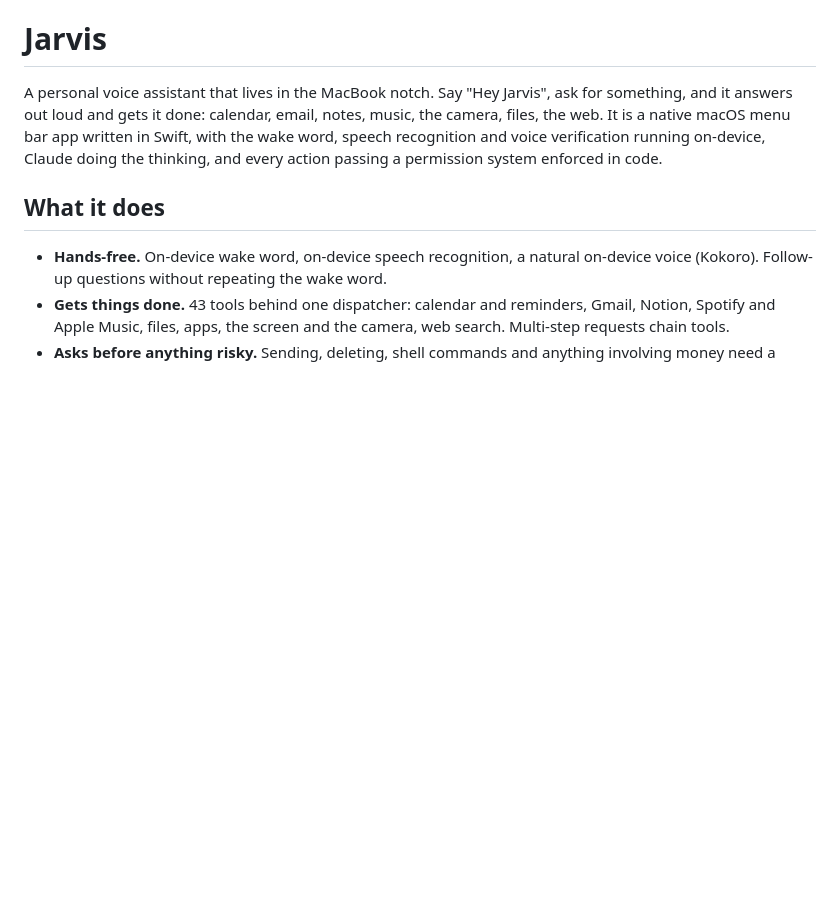
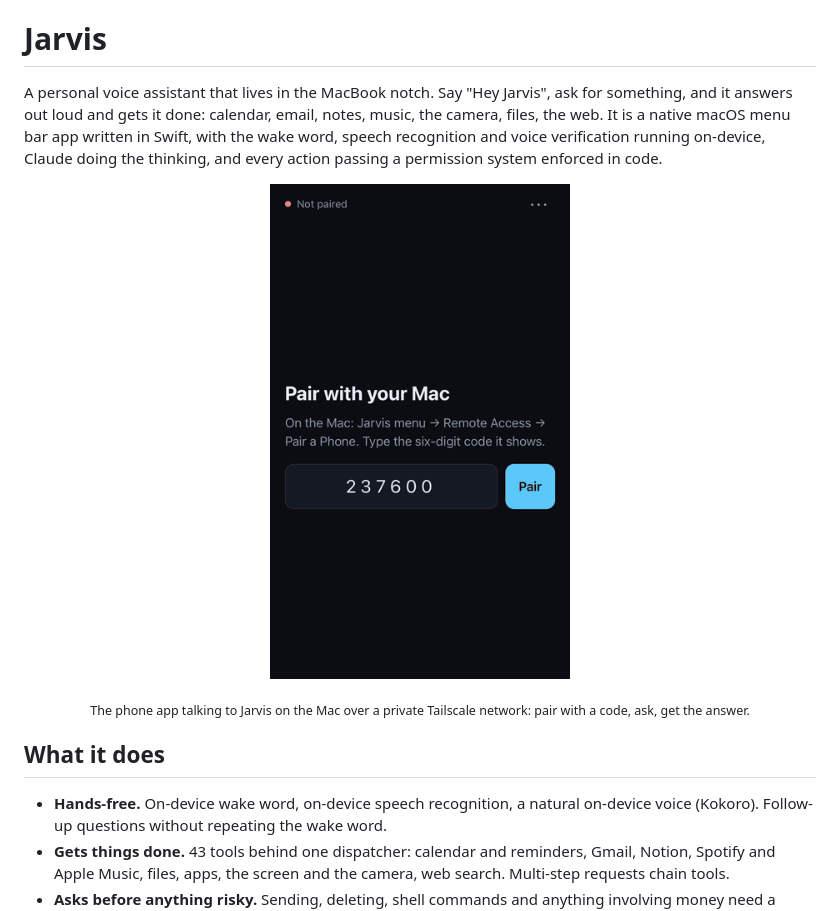
Before and after one commit to samarthpaliwal/Jarvis, a Markdown page: README.md, the part around the change. GitHub-like rendering; pictures changed too: docs/demo.gif (added); blank space fills up the shorter version.

Commit message:
README: demo gif of the phone app
Co-Authored-By: Claude Fable 5.2 <noreply@anthropic.com>

```diff
--- a/README.md
+++ b/README.md
@@ -6,7 +6,11 @@ native macOS menu bar app written in Swift, with the wake word, speech recogniti
 verification running on-device, Claude doing the thinking, and every action passing a permission system
 enforced in code.
 
-<!-- demo -->
+<p align="center">
+  <img src="docs/demo.gif" width="300" alt="The Jarvis phone app: pairing with a six-digit code, then asking a question and getting the answer">
+</p>
+
+<p align="center"><sub>The phone app talking to Jarvis on the Mac over a private Tailscale network: pair with a code, ask, get the answer.</sub></p>
 
 ## What it does
 
```
